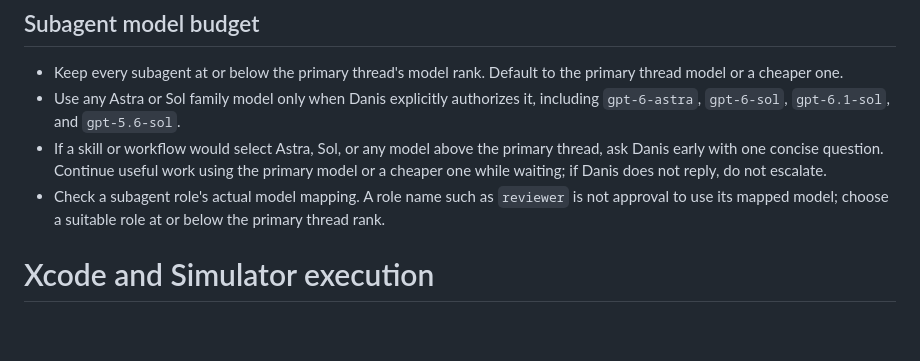
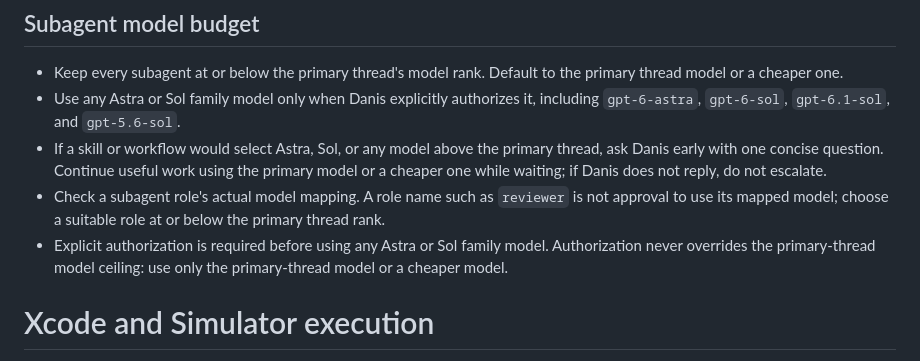
Before and after one commit to zigdanis/WhoGaveWhat, a Markdown page: AGENTS.md, the part around the change. Drawn GitHub-style; blank space fills up the shorter version.

Commit message:
Clarify subagent model ceilings

```diff
--- a/AGENTS.md
+++ b/AGENTS.md
@@ -19,6 +19,7 @@
 - Use any Astra or Sol family model only when Danis explicitly authorizes it, including `gpt-6-astra`, `gpt-6-sol`, `gpt-6.1-sol`, and `gpt-5.6-sol`.
 - If a skill or workflow would select Astra, Sol, or any model above the primary thread, ask Danis early with one concise question. Continue useful work using the primary model or a cheaper one while waiting; if Danis does not reply, do not escalate.
 - Check a subagent role's actual model mapping. A role name such as `reviewer` is not approval to use its mapped model; choose a suitable role at or below the primary thread rank.
+- Explicit authorization is required before using any Astra or Sol family model. Authorization never overrides the primary-thread model ceiling: use only the primary-thread model or a cheaper model.
 
 # Xcode and Simulator execution
 
```
Also changed, not shown: 2 other files.
